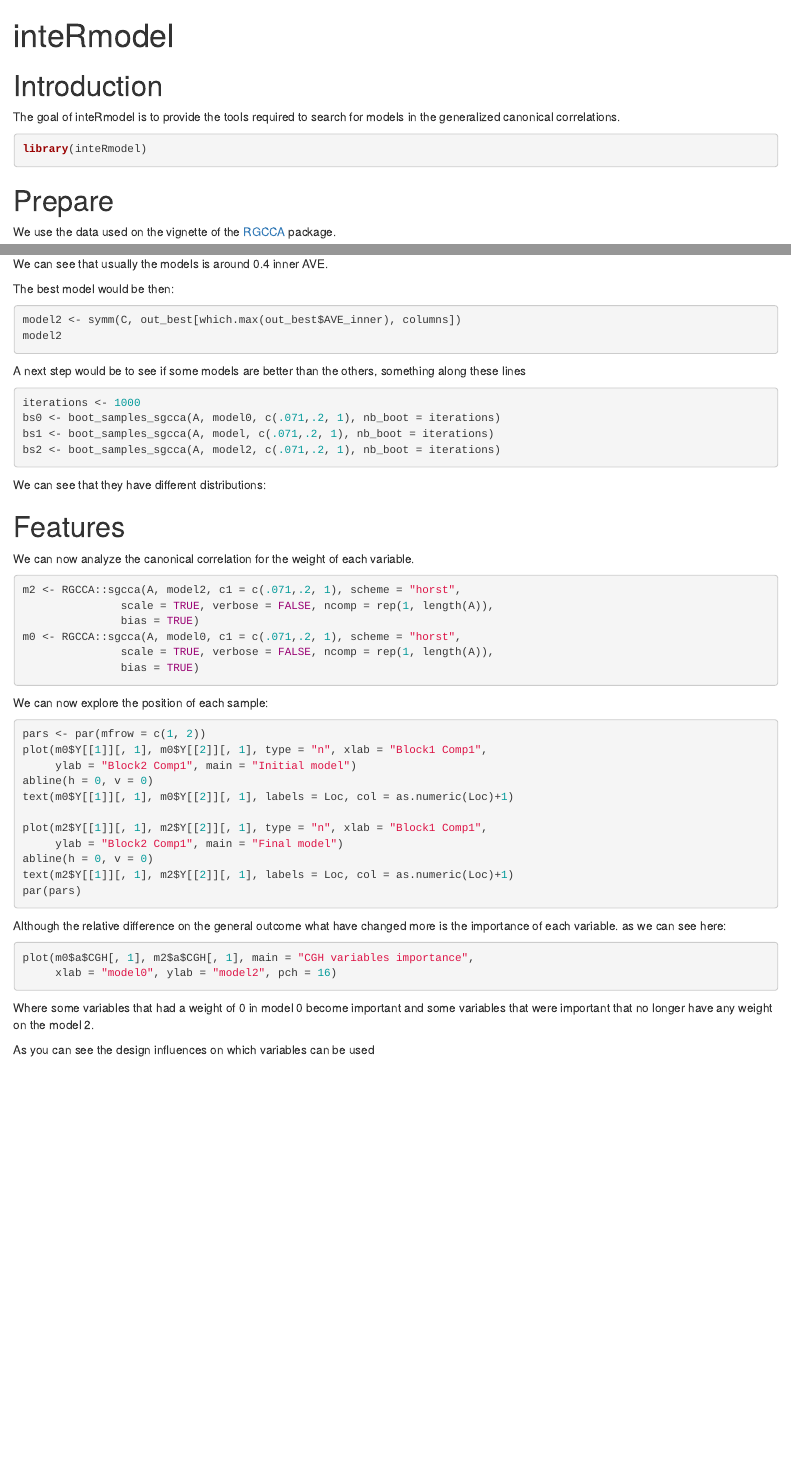
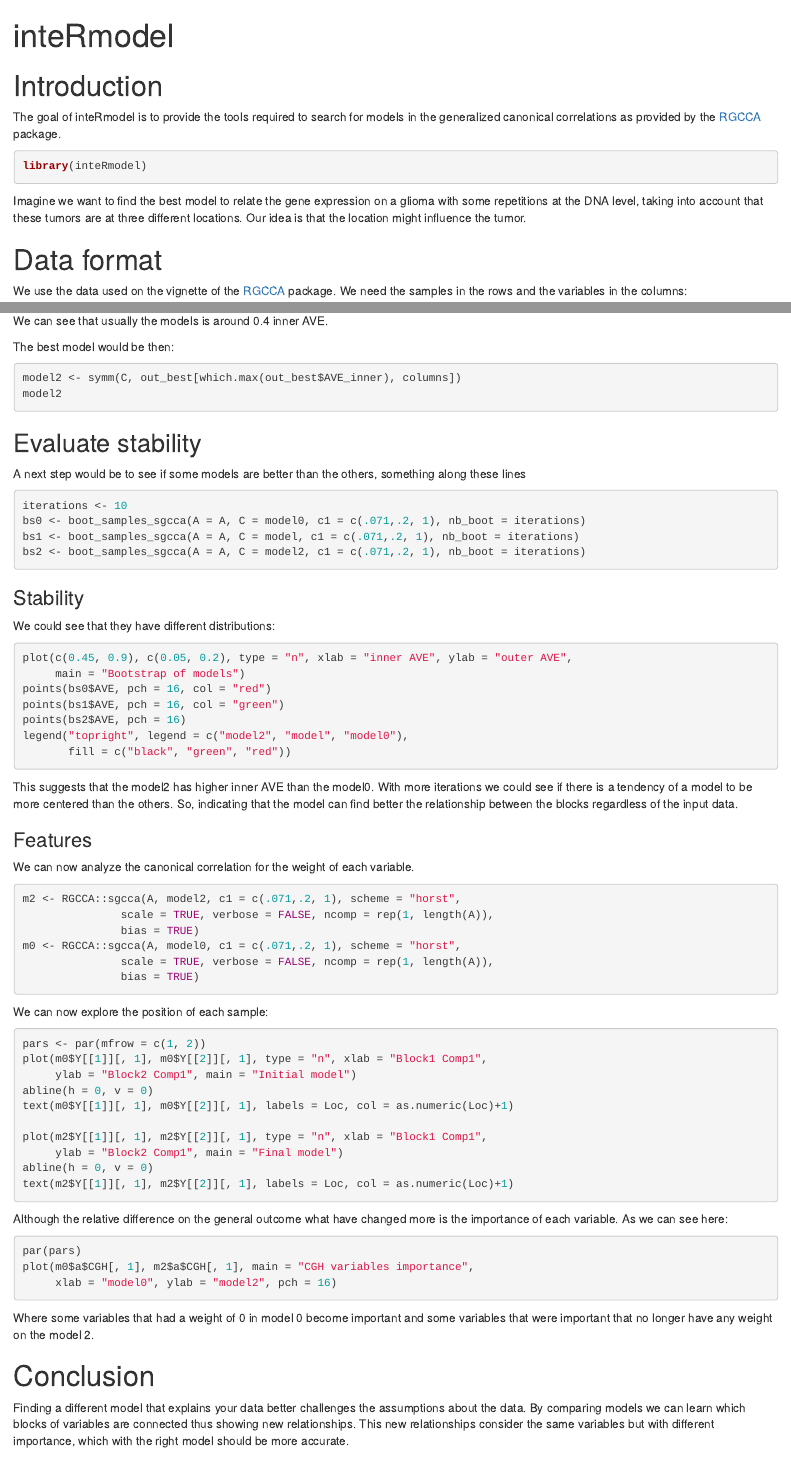
Before and after one commit to llrs/inteRmodel, an R Markdown document (vignettes/inteRmodel.Rmd): the page in a window 1100 px wide, from its top, and a second part further down, joined at a grey line. Rendered offline with R 4.5, knitr and Pandoc, with nearby package versions; the code chunks are not run, so their results and figures are left out.

Commit message:
Update the vignette

````diff
--- a/vignettes/inteRmodel.Rmd
+++ b/vignettes/inteRmodel.Rmd
@@ -1,6 +1,11 @@
 ---
 title: "inteRmodel"
-output: rmarkdown::html_vignette
+output:
+  rmarkdown::html_document:
+    fig_caption: yes
+    code_folding: show
+    self_contained: yes
+    toc_float: true
 vignette: >
   %\VignetteIndexEntry{inteRmodel}
   %\VignetteEncoding{UTF-8}
@@ -20,7 +25,8 @@ knitr::opts_chunk$set(
 # Introduction
 
 The goal of inteRmodel is to provide the tools required to search for models in
-the generalized canonical correlations.
+the generalized canonical correlations as provided by the
+[RGCCA](https://cran.r-project.org/package=RGCCA) package.
 
 
 ```{r inteRmodel}
@@ -28,9 +34,14 @@ library(inteRmodel)
 ```
 
 
-# Prepare
+Imagine we want to find the best model to relate the gene expression on a glioma with
+some repetitions at the DNA level, taking into account that these tumors are at
+three different locations. Our idea is that the location might influence the tumor.
+
+# Data format
 
 We use the data used on the vignette of the [RGCCA](https://cran.r-project.org/package=RGCCA) package.
+We need the samples in the rows and the variables in the columns:
 
 ```{r data}
 data("ge_cgh_locIGR")
@@ -108,18 +128,21 @@ model2 <- symm(C, out_best[which.max(out_best$AVE_inner), columns])
 model2
 ```
 
+## Evaluate stability
 
 A next step would be to see if some models are better than the others, something along these lines
-```{r boot2, eval=FALSE}
-iterations <- 1000
-bs0 <- boot_samples_sgcca(A, model0, c(.071,.2, 1), nb_boot = iterations)
-bs1 <- boot_samples_sgcca(A, model, c(.071,.2, 1), nb_boot = iterations)
-bs2 <- boot_samples_sgcca(A, model2, c(.071,.2, 1), nb_boot = iterations)
+```{r boot2}
+iterations <- 10
+bs0 <- boot_samples_sgcca(A = A, C = model0, c1 = c(.071,.2, 1), nb_boot = iterations)
+bs1 <- boot_samples_sgcca(A = A, C = model, c1 = c(.071,.2, 1), nb_boot = iterations)
+bs2 <- boot_samples_sgcca(A = A, C = model2, c1 = c(.071,.2, 1), nb_boot = iterations)
 ```
 
-We can see that they have different distributions:
+### Stability
 
-```{r boot_plot, echo=FALSE,message=FALSE,eval=FALSE}
+We could see that they have different distributions:
+
+```{r boot_plot, message=FALSE, fig.cap="Figure 3: Comparison of the models, our null hypothesis along the model with higest inner AVE."}
 plot(c(0.45, 0.9), c(0.05, 0.2), type = "n", xlab = "inner AVE", ylab = "outer AVE",
      main = "Bootstrap of models")
 points(bs0$AVE, pch = 16, col = "red")
@@ -129,7 +152,12 @@ legend("topright", legend = c("model2", "model", "model0"),
        fill = c("black", "green", "red"))
 ```
 
-# Features
+
+This suggests that the model2 has higher inner AVE than the model0.
+With more iterations we could see if there is a tendency of a model to be more centered than the others.
+So, indicating that the model can find better the relationship between the blocks regardless of the input data.
+
+### Features
 
 We can now analyze the canonical correlation for the weight of each variable.
 
@@ -155,20 +183,24 @@
      ylab = "Block2 Comp1", main = "Final model")
 abline(h = 0, v = 0)
 text(m2$Y[[1]][, 1], m2$Y[[2]][, 1], labels = Loc, col = as.numeric(Loc)+1)
-par(pars)
 ```
 
 Although the relative difference on the general outcome what have changed more is the
-importance of each variable. as we can see here:
+importance of each variable. As we can see here:
 
-```{r}
+```{r, fig.cap="Figure 5: Comparison of the weights of the CGH variables"}
+par(pars)
 plot(m0$a$CGH[, 1], m2$a$CGH[, 1], main = "CGH variables importance",
      xlab = "model0", ylab = "model2", pch = 16)
 ```
 
 Where some variables that had a weight of 0 in model 0 become important and some variables that were important that no longer have any weight on the model 2.
 
-As you can see the design influences on which variables can be used
+# Conclusion
+
+Finding a different model that explains your data better challenges the assumptions about the data.
+By comparing models we can learn which blocks of variables are connected thus showing new relationships.
+This new relationships consider the same variables but with different importance, which with the right model should be more accurate.
 
 # Session Info
 
````
Also changed, not shown: vignettes/inteRmodel.Rmd (27 more changed lines).
